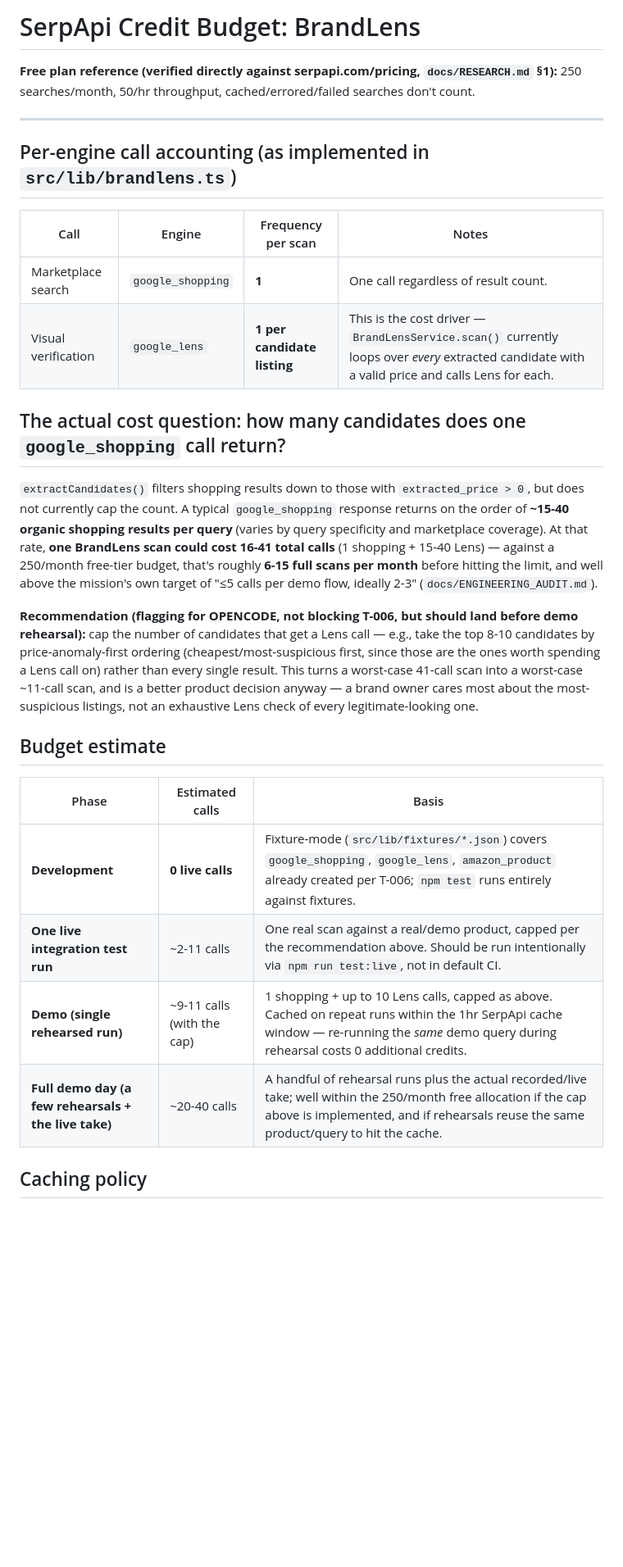
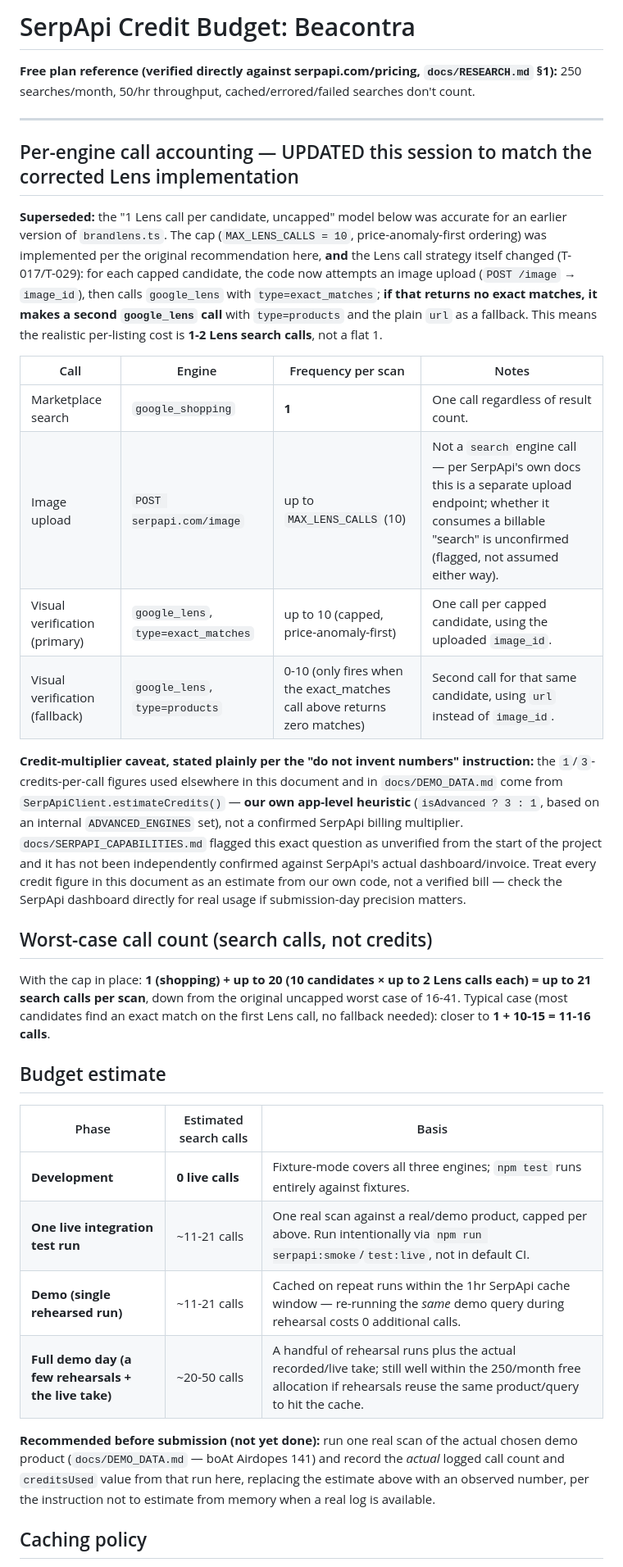
Before and after one commit to ThatKJ/Beacontra, a Markdown page: docs/SERPAPI_BUDGET.md, the part around one of its changes. Shown at 82% size. Drawn GitHub-style; blank space fills up the shorter version.

Commit message:
docs: rebrand ARCHITECTURE/SERPAPI_BUDGET/DEMO_DATA, reconcile credit estimates
Product-name references updated to Beacontra where they name the product,
left alone where they cite actual code paths/identifiers pending
OpenCode's rename of those.

More substantively: SERPAPI_BUDGET.md's call-accounting model was stale -
it described the pre-fix uncapped "1 Lens call per candidate" design, but
the actual implementation now does exact_matches (image_id) with a
products (url) fallback PER CANDIDATE, inside the existing 10-candidate
cap. Rewrote the worst-case math accordingly (~21 calls, not the old
16-41 or the newer doc's flatter estimate) and flagged that the 1x/3x
credit multipliers used throughout are our own app-level heuristic
(SerpApiClient.estimateCredits(), isAdvanced ? 3 : 1), not a confirmed
SerpApi billing figure - this was flagged unverified from the start of
the project (docs/SERPAPI_CAPABILITIES.md) and still hasn't been checked
against a real dashboard/invoice.

Cross-referenced the same discrepancy in DEMO_DATA.md's credit table
rather than silently overwriting OpenCode's numbers - recommended
replacing both estimates with one real observed number from an actual
logged scan before submission.

```diff
--- a/docs/SERPAPI_BUDGET.md
+++ b/docs/SERPAPI_BUDGET.md
@@ -1,30 +1,36 @@
-# SerpApi Credit Budget: BrandLens
+# SerpApi Credit Budget: Beacontra
 
 **Free plan reference (verified directly against serpapi.com/pricing, `docs/RESEARCH.md` §1):** 250 searches/month, 50/hr throughput, cached/errored/failed searches don't count.
 
 ---
 
-## Per-engine call accounting (as implemented in `src/lib/brandlens.ts`)
+## Per-engine call accounting — UPDATED this session to match the corrected Lens implementation
+
+**Superseded:** the "1 Lens call per candidate, uncapped" model below was accurate for an earlier version of `brandlens.ts`. The cap (`MAX_LENS_CALLS = 10`, price-anomaly-first ordering) was implemented per the original recommendation here, **and** the Lens call strategy itself changed (T-017/T-029): for each capped candidate, the code now attempts an image upload (`POST /image` → `image_id`), then calls `google_lens` with `type=exact_matches`; **if that returns no exact matches, it makes a second `google_lens` call** with `type=products` and the plain `url` as a fallback. This means the realistic per-listing cost is **1-2 Lens search calls**, not a flat 1.
 
 | Call | Engine | Frequency per scan | Notes |
 |---|---|---|---|
 | Marketplace search | `google_shopping` | **1** | One call regardless of result count. |
-| Visual verification | `google_lens` | **1 per candidate listing** | This is the cost driver — `BrandLensService.scan()` currently loops over *every* extracted candidate with a valid price and calls Lens for each. |
+| Image upload | `POST serpapi.com/image` | up to `MAX_LENS_CALLS` (10) | Not a `search` engine call — per SerpApi's own docs this is a separate upload endpoint; whether it consumes a billable "search" is unconfirmed (flagged, not assumed either way). |
+| Visual verification (primary) | `google_lens`, `type=exact_matches` | up to 10 (capped, price-anomaly-first) | One call per capped candidate, using the uploaded `image_id`. |
+| Visual verification (fallback) | `google_lens`, `type=products` | 0-10 (only fires when the exact_matches call above returns zero matches) | Second call for that same candidate, using `url` instead of `image_id`. |
 
-## The actual cost question: how many candidates does one `google_shopping` call return?
+**Credit-multiplier caveat, stated plainly per the "do not invent numbers" instruction:** the `1`/`3`-credits-per-call figures used elsewhere in this document and in `docs/DEMO_DATA.md` come from `SerpApiClient.estimateCredits()` — **our own app-level heuristic** (`isAdvanced ? 3 : 1`, based on an internal `ADVANCED_ENGINES` set), not a confirmed SerpApi billing multiplier. `docs/SERPAPI_CAPABILITIES.md` flagged this exact question as unverified from the start of the project and it has not been independently confirmed against SerpApi's actual dashboard/invoice. Treat every credit figure in this document as an estimate from our own code, not a verified bill — check the SerpApi dashboard directly for real usage if submission-day precision matters.
 
-`extractCandidates()` filters shopping results down to those with `extracted_price > 0`, but does not currently cap the count. A typical `google_shopping` response returns on the order of **~15-40 organic shopping results per query** (varies by query specificity and marketplace coverage). At that rate, **one BrandLens scan could cost 16-41 total calls** (1 shopping + 15-40 Lens) — against a 250/month free-tier budget, that's roughly **6-15 full scans per month** before hitting the limit, and well above the mission's own target of "≤5 calls per demo flow, ideally 2-3" (`docs/ENGINEERING_AUDIT.md`).
+## Worst-case call count (search calls, not credits)
 
-**Recommendation (flagging for OPENCODE, not blocking T-006, but should land before demo rehearsal):** cap the number of candidates that get a Lens call — e.g., take the top 8-10 candidates by price-anomaly-first ordering (cheapest/most-suspicious first, since those are the ones worth spending a Lens call on) rather than every single result. This turns a worst-case 41-call scan into a worst-case ~11-call scan, and is a better product decision anyway — a brand owner cares most about the most-suspicious listings, not an exhaustive Lens check of every legitimate-looking one.
+With the cap in place: **1 (shopping) + up to 20 (10 candidates × up to 2 Lens calls each) = up to 21 search calls per scan**, down from the original uncapped worst case of 16-41. Typical case (most candidates find an exact match on the first Lens call, no fallback needed): closer to **1 + 10-15 = 11-16 calls**.
 
 ## Budget estimate
 
-| Phase | Estimated calls | Basis |
+| Phase | Estimated search calls | Basis |
 |---|---|---|
-| **Development** | **0 live calls** | Fixture-mode (`src/lib/fixtures/*.json`) covers `google_shopping`, `google_lens`, `amazon_product` already created per T-006; `npm test` runs entirely against fixtures. |
-| **One live integration test run** | ~2-11 calls | One real scan against a real/demo product, capped per the recommendation above. Should be run intentionally via `npm run test:live`, not in default CI. |
-| **Demo (single rehearsed run)** | ~9-11 calls (with the cap) | 1 shopping + up to 10 Lens calls, capped as above. Cached on repeat runs within the 1hr SerpApi cache window — re-running the *same* demo query during rehearsal costs 0 additional credits. |
-| **Full demo day (a few rehearsals + the live take)** | ~20-40 calls | A handful of rehearsal runs plus the actual recorded/live take; well within the 250/month free allocation if the cap above is implemented, and if rehearsals reuse the same product/query to hit the cache. |
+| **Development** | **0 live calls** | Fixture-mode covers all three engines; `npm test` runs entirely against fixtures. |
+| **One live integration test run** | ~11-21 calls | One real scan against a real/demo product, capped per above. Run intentionally via `npm run serpapi:smoke`/`test:live`, not in default CI. |
+| **Demo (single rehearsed run)** | ~11-21 calls | Cached on repeat runs within the 1hr SerpApi cache window — re-running the *same* demo query during rehearsal costs 0 additional calls. |
+| **Full demo day (a few rehearsals + the live take)** | ~20-50 calls | A handful of rehearsal runs plus the actual recorded/live take; still well within the 250/month free allocation if rehearsals reuse the same product/query to hit the cache. |
+
+**Recommended before submission (not yet done):** run one real scan of the actual chosen demo product (`docs/DEMO_DATA.md` — boAt Airdopes 141) and record the *actual* logged call count and `creditsUsed` value from that run here, replacing the estimate above with an observed number, per the instruction not to estimate from memory when a real log is available.
 
 ## Caching policy
 
```
Also changed, not shown: other parts of docs/SERPAPI_BUDGET.md (+1 -1 lines), docs/ARCHITECTURE.md (+4 -4 lines), docs/DEMO_DATA.md (+4 -2 lines).
